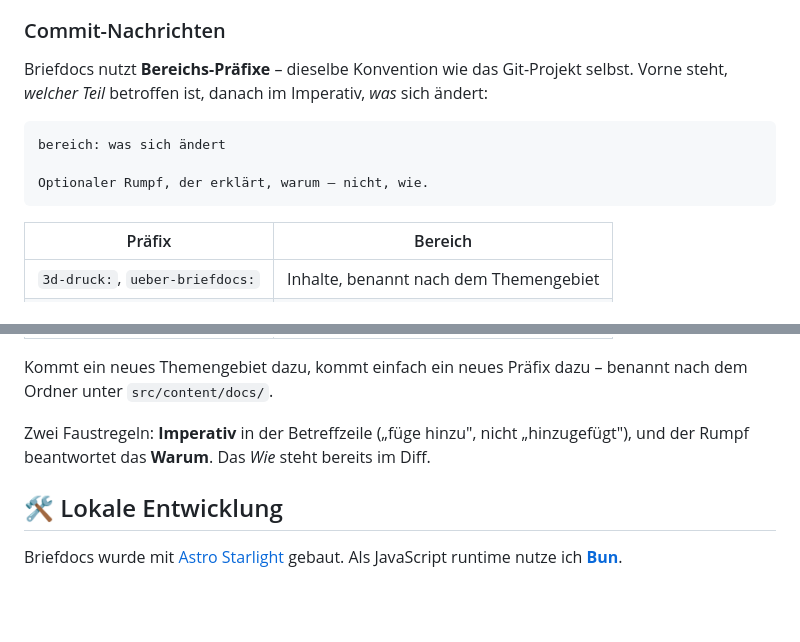
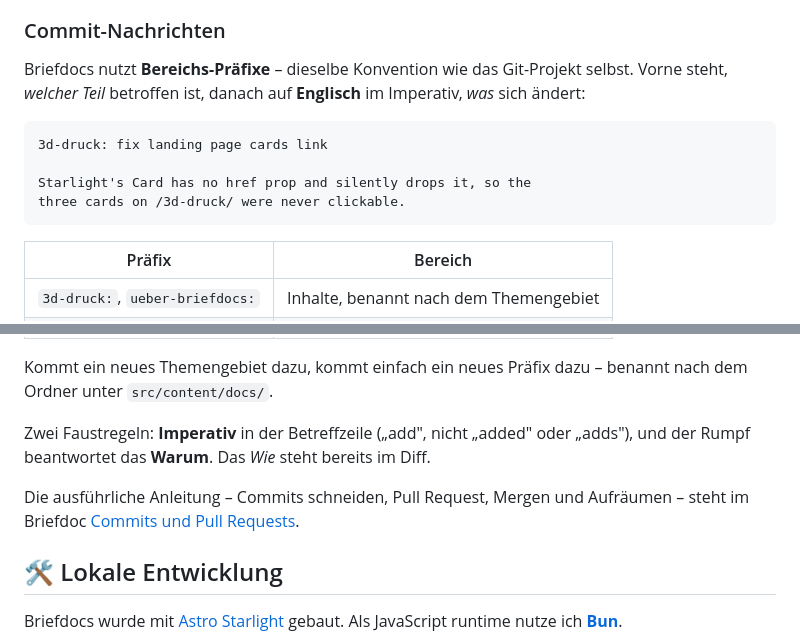
Before and after one commit to stefan-kai5er/briefdocs, a Markdown page: README.md, 2 parts joined by grey strips. GitHub-like rendering; blank space fills up the shorter version.

Commit message:
repo: use English example for commit messages

````diff
--- a/README.md
+++ b/README.md
@@ -22,12 +22,13 @@ Da dies in erster Linie mein persönliches Nachschlagewerk ist, gibt es keine st
 
 ### Commit-Nachrichten
 
-Briefdocs nutzt **Bereichs-Präfixe** – dieselbe Konvention wie das Git-Projekt selbst. Vorne steht, _welcher Teil_ betroffen ist, danach im Imperativ, _was_ sich ändert:
+Briefdocs nutzt **Bereichs-Präfixe** – dieselbe Konvention wie das Git-Projekt selbst. Vorne steht, _welcher Teil_ betroffen ist, danach auf **Englisch** im Imperativ, _was_ sich ändert:
 
 ```
-bereich: was sich ändert
+3d-druck: fix landing page cards link
 
-Optionaler Rumpf, der erklärt, warum – nicht, wie.
+Starlight's Card has no href prop and silently drops it, so the
+three cards on /3d-druck/ were never clickable.
 ```
 
 | Präfix                          | Bereich                                  |
@@ -42,7 +43,9 @@ Optionaler Rumpf, der erklärt, warum – nicht, wie.
 
 Kommt ein neues Themengebiet dazu, kommt einfach ein neues Präfix dazu – benannt nach dem Ordner unter `src/content/docs/`.
 
-Zwei Faustregeln: **Imperativ** in der Betreffzeile („füge hinzu", nicht „hinzugefügt"), und der Rumpf beantwortet das **Warum**. Das _Wie_ steht bereits im Diff.
+Zwei Faustregeln: **Imperativ** in der Betreffzeile („add", nicht „added" oder „adds"), und der Rumpf beantwortet das **Warum**. Das _Wie_ steht bereits im Diff.
+
+Die ausführliche Anleitung – Commits schneiden, Pull Request, Mergen und Aufräumen – steht im Briefdoc [Commits und Pull Requests](https://briefdocs.org/ueber-briefdocs/commits-und-pull-requests/).
 
 ## 🛠️ Lokale Entwicklung
 
````
